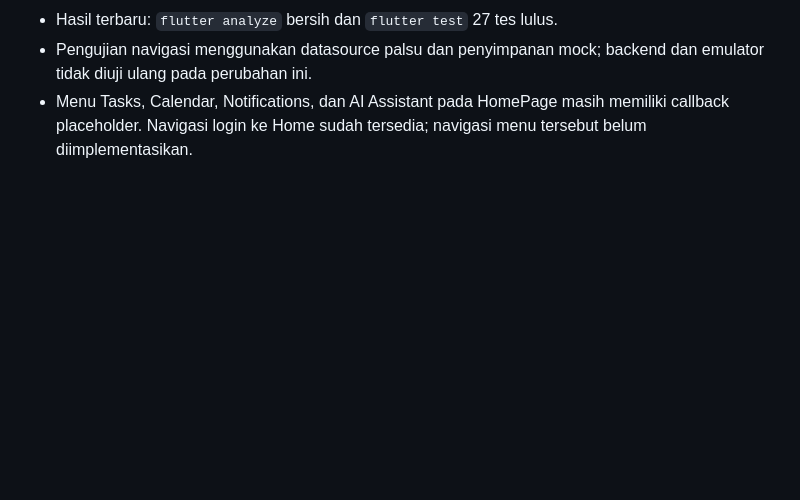
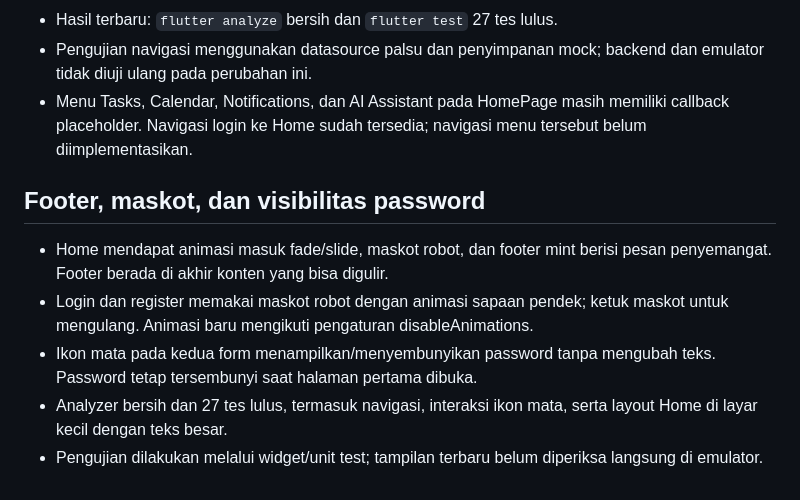
Before and after one commit to Andifadly12/ai_personal_assistant_mobile, a Markdown page: docs/CATATAN_PENGUJIAN.md, the part around the change. Rendered like a GitHub page; blank space fills up the shorter version.

Commit message:
docs: record animated UI changes and verification

```diff
--- a/docs/CATATAN_PENGUJIAN.md
+++ b/docs/CATATAN_PENGUJIAN.md
@@ -94,3 +94,11 @@ Saat memulai sesi pengembangan berikutnya, pastikan backend tetap berjalan. Dari
 - Hasil terbaru: `flutter analyze` bersih dan `flutter test` 27 tes lulus.
 - Pengujian navigasi menggunakan datasource palsu dan penyimpanan mock; backend dan emulator tidak diuji ulang pada perubahan ini.
 - Menu Tasks, Calendar, Notifications, dan AI Assistant pada HomePage masih memiliki callback placeholder. Navigasi login ke Home sudah tersedia; navigasi menu tersebut belum diimplementasikan.
+
+## Footer, maskot, dan visibilitas password
+
+- Home mendapat animasi masuk fade/slide, maskot robot, dan footer mint berisi pesan penyemangat. Footer berada di akhir konten yang bisa digulir.
+- Login dan register memakai maskot robot dengan animasi sapaan pendek; ketuk maskot untuk mengulang. Animasi baru mengikuti pengaturan disableAnimations.
+- Ikon mata pada kedua form menampilkan/menyembunyikan password tanpa mengubah teks. Password tetap tersembunyi saat halaman pertama dibuka.
+- Analyzer bersih dan 27 tes lulus, termasuk navigasi, interaksi ikon mata, serta layout Home di layar kecil dengan teks besar.
+- Pengujian dilakukan melalui widget/unit test; tampilan terbaru belum diperiksa langsung di emulator.
```
